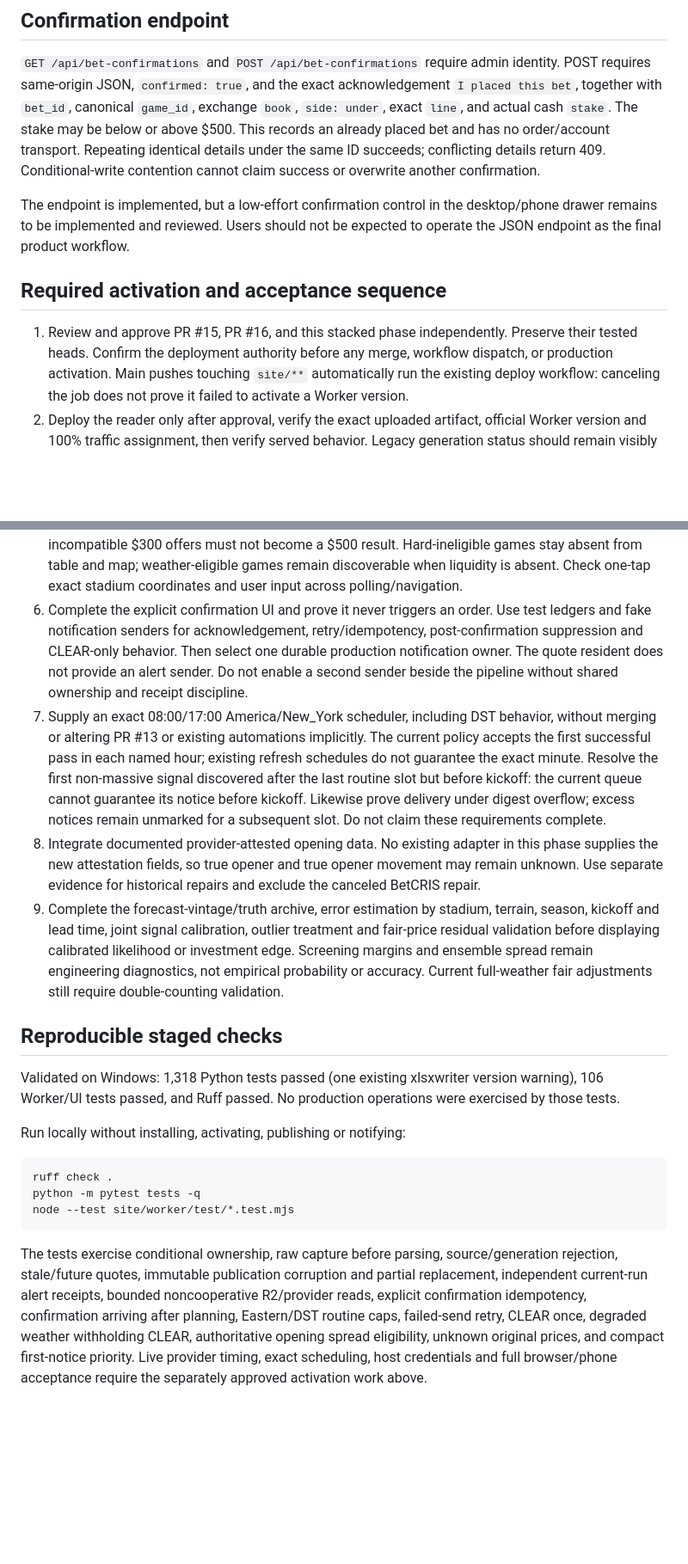
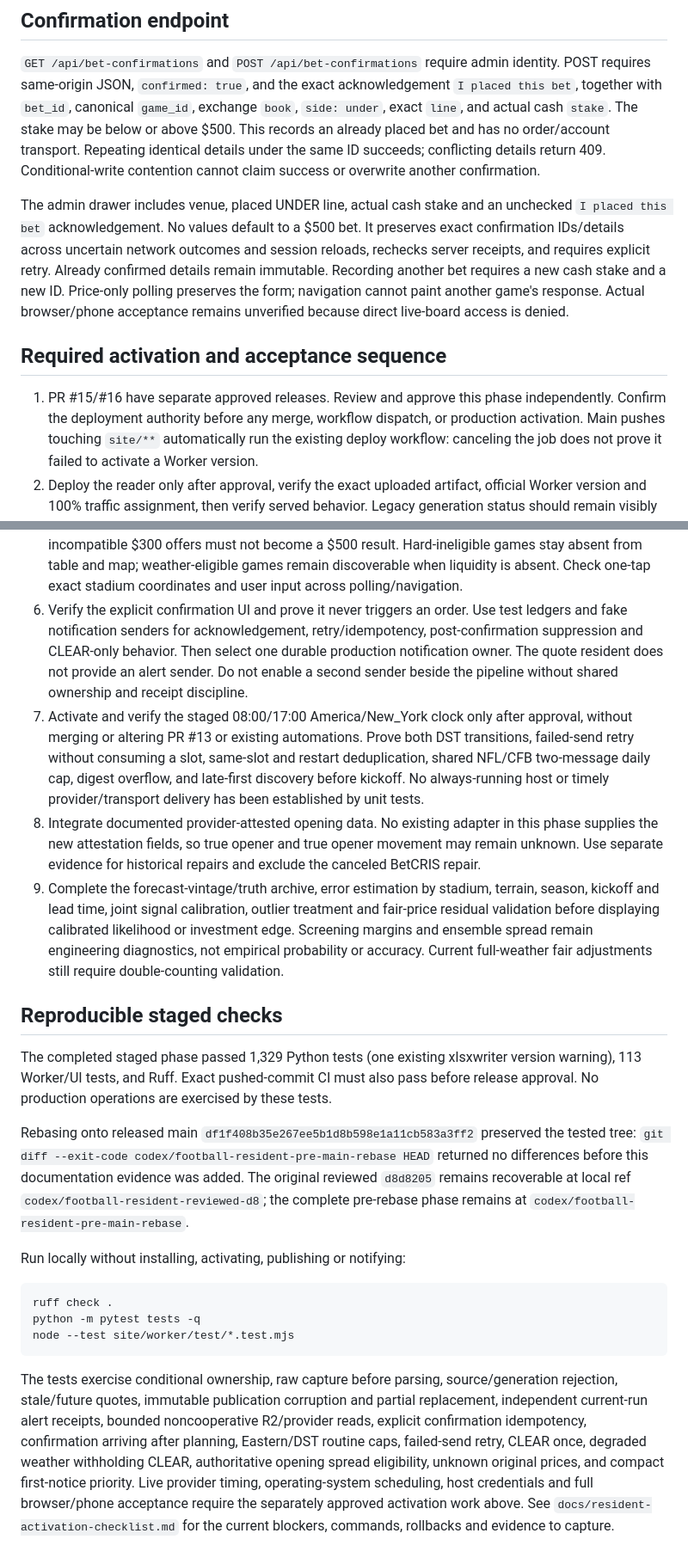
Before and after one commit to mslade50/football_weather, a Markdown page: docs/resident-lifecycle-publication.md, 2 parts joined by grey strips. Shown at 86% size. Drawn GitHub-style; blank space fills up the shorter version.

Commit message:
Document release evidence and gated resident activation acceptance

```diff
--- a/docs/resident-lifecycle-publication.md
+++ b/docs/resident-lifecycle-publication.md
@@ -135,14 +156,19 @@ has no order/account transport. Repeating identical details under the same
 ID succeeds; conflicting details return 409. Conditional-write contention
 cannot claim success or overwrite another confirmation.
 
-The endpoint is implemented, but a low-effort confirmation control in the
-desktop/phone drawer remains to be implemented and reviewed. Users should not
-be expected to operate the JSON endpoint as the final product workflow.
+The admin drawer includes venue, placed UNDER line, actual cash stake and an
+unchecked `I placed this bet` acknowledgement. No values default to a $500 bet.
+It preserves exact confirmation IDs/details across uncertain network outcomes
+and session reloads, rechecks server receipts, and requires explicit retry.
+Already confirmed details remain immutable. Recording another bet requires a
+new cash stake and a new ID. Price-only polling preserves the form; navigation
+cannot paint another game's response. Actual browser/phone acceptance remains
+unverified because direct live-board access is denied.
 
 ## Required activation and acceptance sequence
 
-1. Review and approve PR #15, PR #16, and this stacked phase independently.
-   Preserve their tested heads. Confirm the deployment authority before any
+1. PR #15/#16 have separate approved releases. Review and approve this phase
+   independently. Confirm the deployment authority before any
    merge, workflow dispatch, or production activation. Main pushes touching
    `site/**` automatically run the existing deploy workflow: canceling the job
    does not prove it failed to activate a Worker version.
@@ -168,20 +194,18 @@ be expected to operate the JSON endpoint as the final product workflow.
    Hard-ineligible games stay absent from table and map; weather-eligible games
    remain discoverable when liquidity is absent. Check one-tap exact stadium
    coordinates and user input across polling/navigation.
-6. Complete the explicit confirmation UI and prove it never triggers an order.
+6. Verify the explicit confirmation UI and prove it never triggers an order.
    Use test ledgers and fake notification senders for acknowledgement,
    retry/idempotency, post-confirmation suppression and CLEAR-only behavior.
    Then select one durable production notification owner. The quote resident
    does not provide an alert sender. Do not enable a second sender beside the
    pipeline without shared ownership and receipt discipline.
-7. Supply an exact 08:00/17:00 America/New_York scheduler, including DST behavior,
-   without merging or altering PR #13 or existing automations implicitly. The
-   current policy accepts the first successful pass in each named hour;
-   existing refresh schedules do not guarantee the exact minute. Resolve the
-   first non-massive signal discovered after the last routine slot but before
-   kickoff: the current queue cannot guarantee its notice before kickoff.
-   Likewise prove delivery under digest overflow; excess notices remain
-   unmarked for a subsequent slot. Do not claim these requirements complete.
+7. Activate and verify the staged 08:00/17:00 America/New_York clock only after
+   approval, without merging or altering PR #13 or existing automations. Prove
+   both DST transitions, failed-send retry without consuming a slot, same-slot
+   and restart deduplication, shared NFL/CFB two-message daily cap, digest
+   overflow, and late-first discovery before kickoff. No always-running host
+   or timely provider/transport delivery has been established by unit tests.
 8. Integrate documented provider-attested opening data. No existing adapter in
    this phase supplies the new attestation fields, so true opener and true
    opener movement may remain unknown. Use separate evidence for historical
@@ -195,9 +219,17 @@ be expected to operate the JSON endpoint as the final product workflow.
 
 ## Reproducible staged checks
 
-Validated on Windows: 1,318 Python tests passed (one existing xlsxwriter version
-warning), 106 Worker/UI tests passed, and Ruff passed. No production operations
-were exercised by those tests.
+The completed staged phase passed 1,329 Python tests (one existing xlsxwriter
+version warning), 113 Worker/UI tests, and Ruff. Exact pushed-commit CI must
+also pass before release approval. No production operations are exercised
+by these tests.
+
+Rebasing onto released main `df1f408b35e267ee5b1d8b598e1a11cb583a3ff2`
+preserved the tested tree: `git diff --exit-code
+codex/football-resident-pre-main-rebase HEAD` returned no differences before
+this documentation evidence was added. The original reviewed `d8d8205` remains
+recoverable at local ref `codex/football-resident-reviewed-d8`; the complete
+pre-rebase phase remains at `codex/football-resident-pre-main-rebase`.
 
 Run locally without installing, activating, publishing or notifying:
 
@@ -214,5 +246,7 @@ bounded noncooperative R2/provider reads, explicit confirmation idempotency,
 confirmation arriving after planning, Eastern/DST routine caps, failed-send
 retry, CLEAR once, degraded weather withholding CLEAR, authoritative opening
 spread eligibility, unknown original prices, and compact first-notice priority.
-Live provider timing, exact scheduling, host credentials and full browser/phone
-acceptance require the separately approved activation work above.
+Live provider timing, operating-system scheduling, host credentials and full
+browser/phone acceptance require the separately approved activation work above.
+See `docs/resident-activation-checklist.md` for the current blockers, commands,
+rollbacks and evidence to capture.
```
Also changed, not shown: other parts of docs/resident-lifecycle-publication.md (+27 -6 lines), docs/resident-activation-checklist.md (added, +139 -0 lines).
